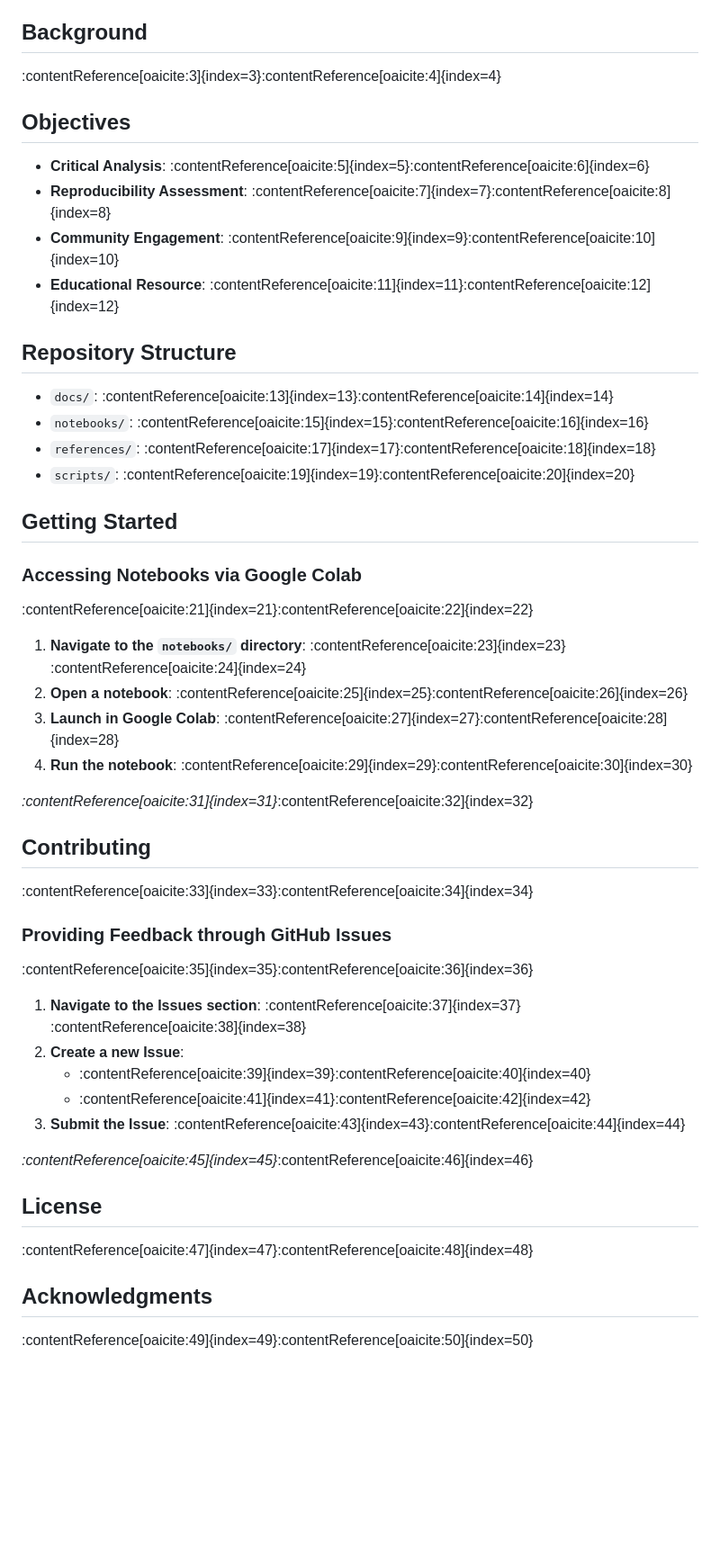
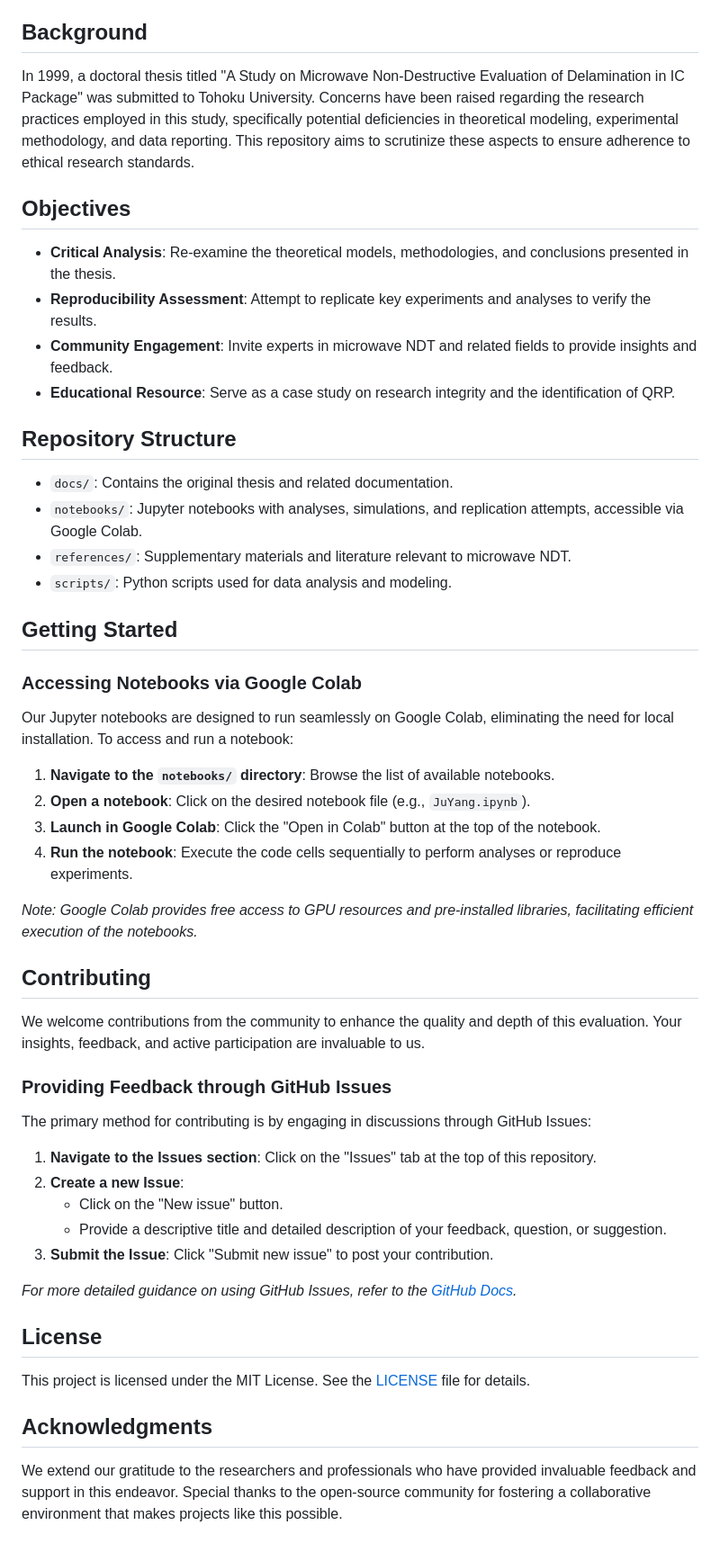
Before and after one commit to yujikaneko/Microwave_NDT_Review, a Markdown page: README.md, the part around one of its changes. Shown at 90% size. Drawn GitHub-style; blank space fills up the shorter version.

```diff
--- a/README.md
+++ b/README.md
@@ -18,55 +18,55 @@ This repository is dedicated to the critical evaluation of a doctoral thesis tit
 
 ## Background
 
-:contentReference[oaicite:3]{index=3}&#8203;:contentReference[oaicite:4]{index=4}
+In 1999, a doctoral thesis titled "A Study on Microwave Non-Destructive Evaluation of Delamination in IC Package" was submitted to Tohoku University. Concerns have been raised regarding the research practices employed in this study, specifically potential deficiencies in theoretical modeling, experimental methodology, and data reporting. This repository aims to scrutinize these aspects to ensure adherence to ethical research standards.
 
 ## Objectives
 
-- **Critical Analysis**: :contentReference[oaicite:5]{index=5}&#8203;:contentReference[oaicite:6]{index=6}
-- **Reproducibility Assessment**: :contentReference[oaicite:7]{index=7}&#8203;:contentReference[oaicite:8]{index=8}
-- **Community Engagement**: :contentReference[oaicite:9]{index=9}&#8203;:contentReference[oaicite:10]{index=10}
-- **Educational Resource**: :contentReference[oaicite:11]{index=11}&#8203;:contentReference[oaicite:12]{index=12}
+- **Critical Analysis**: Re-examine the theoretical models, methodologies, and conclusions presented in the thesis.
+- **Reproducibility Assessment**: Attempt to replicate key experiments and analyses to verify the results.
+- **Community Engagement**: Invite experts in microwave NDT and related fields to provide insights and feedback.
+- **Educational Resource**: Serve as a case study on research integrity and the identification of QRP.
 
 ## Repository Structure
 
-- `docs/`: :contentReference[oaicite:13]{index=13}&#8203;:contentReference[oaicite:14]{index=14}
-- `notebooks/`: :contentReference[oaicite:15]{index=15}&#8203;:contentReference[oaicite:16]{index=16}
-- `references/`: :contentReference[oaicite:17]{index=17}&#8203;:contentReference[oaicite:18]{index=18}
-- `scripts/`: :contentReference[oaicite:19]{index=19}&#8203;:contentReference[oaicite:20]{index=20}
+- `docs/`: Contains the original thesis and related documentation.
+- `notebooks/`: Jupyter notebooks with analyses, simulations, and replication attempts, accessible via Google Colab.
+- `references/`: Supplementary materials and literature relevant to microwave NDT.
+- `scripts/`: Python scripts used for data analysis and modeling.
 
 ## Getting Started
 
 ### Accessing Notebooks via Google Colab
 
-:contentReference[oaicite:21]{index=21}&#8203;:contentReference[oaicite:22]{index=22}
+Our Jupyter notebooks are designed to run seamlessly on Google Colab, eliminating the need for local installation. To access and run a notebook:
 
-1. **Navigate to the `notebooks/` directory**: :contentReference[oaicite:23]{index=23}&#8203;:contentReference[oaicite:24]{index=24}
-2. **Open a notebook**: :contentReference[oaicite:25]{index=25}&#8203;:contentReference[oaicite:26]{index=26}
-3. **Launch in Google Colab**: :contentReference[oaicite:27]{index=27}&#8203;:contentReference[oaicite:28]{index=28}
-4. **Run the notebook**: :contentReference[oaicite:29]{index=29}&#8203;:contentReference[oaicite:30]{index=30}
+1. **Navigate to the `notebooks/` directory**: Browse the list of available notebooks.
+2. **Open a notebook**: Click on the desired notebook file (e.g., `JuYang.ipynb`).
+3. **Launch in Google Colab**: Click the "Open in Colab" button at the top of the notebook.
+4. **Run the notebook**: Execute the code cells sequentially to perform analyses or reproduce experiments.
 
-*&#8203;:contentReference[oaicite:31]{index=31}*&#8203;:contentReference[oaicite:32]{index=32}
+*Note: Google Colab provides free access to GPU resources and pre-installed libraries, facilitating efficient execution of the notebooks.*
 
 ## Contributing
 
-:contentReference[oaicite:33]{index=33}&#8203;:contentReference[oaicite:34]{index=34}
+We welcome contributions from the community to enhance the quality and depth of this evaluation. Your insights, feedback, and active participation are invaluable to us.
 
 ### Providing Feedback through GitHub Issues
 
-:contentReference[oaicite:35]{index=35}&#8203;:contentReference[oaicite:36]{index=36}
+The primary method for contributing is by engaging in discussions through GitHub Issues:
 
-1. **Navigate to the Issues section**: :contentReference[oaicite:37]{index=37}&#8203;:contentReference[oaicite:38]{index=38}
+1. **Navigate to the Issues section**: Click on the "Issues" tab at the top of this repository.
 2. **Create a new Issue**:
-   - :contentReference[oaicite:39]{index=39}&#8203;:contentReference[oaicite:40]{index=40}
-   - :contentReference[oaicite:41]{index=41}&#8203;:contentReference[oaicite:42]{index=42}
-3. **Submit the Issue**: :contentReference[oaicite:43]{index=43}&#8203;:contentReference[oaicite:44]{index=44}
+   - Click on the "New issue" button.
+   - Provide a descriptive title and detailed description of your feedback, question, or suggestion.
+3. **Submit the Issue**: Click "Submit new issue" to post your contribution.
 
-*&#8203;:contentReference[oaicite:45]{index=45}*&#8203;:contentReference[oaicite:46]{index=46}
+*For more detailed guidance on using GitHub Issues, refer to the [GitHub Docs](https://docs.github.com/en/issues).*
 
 ## License
 
-:contentReference[oaicite:47]{index=47}&#8203;:contentReference[oaicite:48]{index=48}
+This project is licensed under the MIT License. See the [LICENSE](LICENSE) file for details.
 
 ## Acknowledgments
 
-:contentReference[oaicite:49]{index=49}&#8203;:contentReference[oaicite:50]{index=50}
+We extend our gratitude to the researchers and professionals who have provided invaluable feedback and support in this endeavor. Special thanks to the open-source community for fostering a collaborative environment that makes projects like this possible.
```
Also changed, not shown: other parts of README.md (+1 -1 lines).
